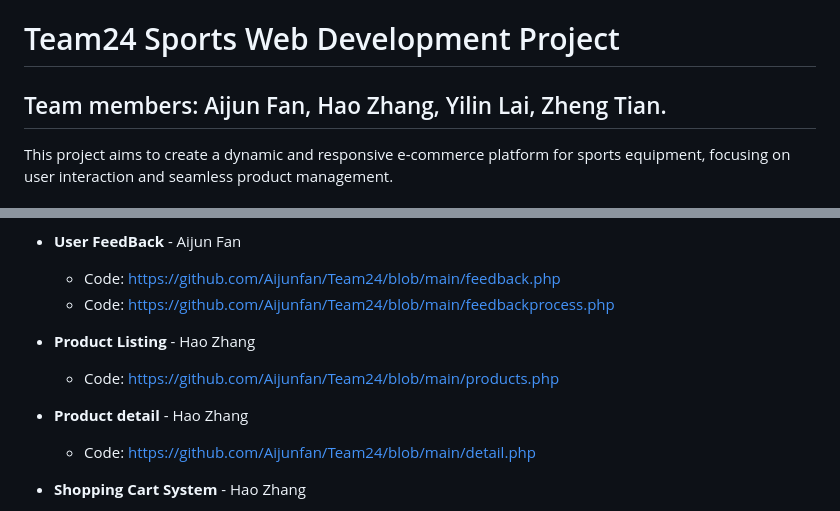
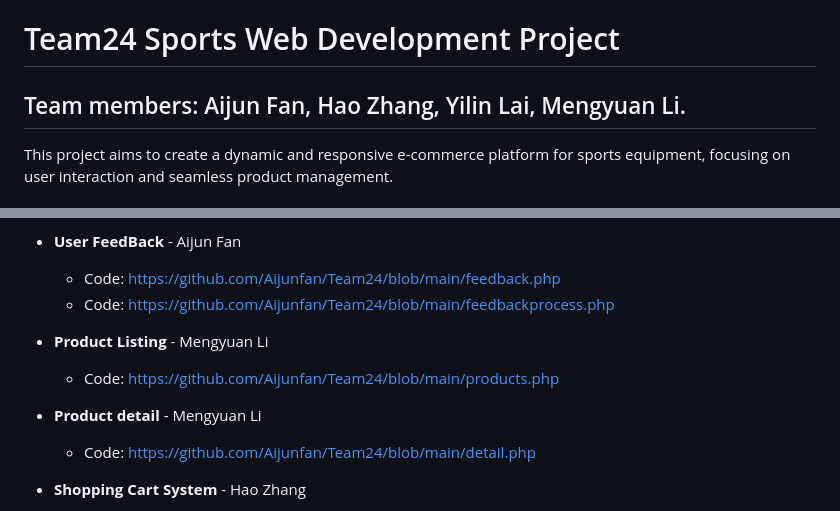
Before and after one commit to Aijunfan/Team24, a Markdown page: README.md, 2 parts joined by grey strips. Rendered like a GitHub page.

```diff
--- a/README.md
+++ b/README.md
@@ -1,5 +1,5 @@
 # Team24 Sports Web Development Project
-## Team members: Aijun Fan, Hao Zhang, Yilin Lai, Zheng Tian.
+## Team members: Aijun Fan, Hao Zhang, Yilin Lai, Mengyuan Li.
 This project aims to create a dynamic and responsive e-commerce platform for sports equipment, focusing on user interaction and seamless product management.
 
 ## Explanation.
@@ -32,9 +32,9 @@ Our project has developed a range of features to enhance user experience and pro
 - **User FeedBack** - Aijun Fan
     - Code: [https://github.com/Aijunfan/Team24/blob/main/feedback.php]()
     - Code: [https://github.com/Aijunfan/Team24/blob/main/feedbackprocess.php]()
-- **Product Listing** - Hao Zhang
+- **Product Listing** - Mengyuan Li
   - Code: [https://github.com/Aijunfan/Team24/blob/main/products.php]()
-- **Product detail** - Hao Zhang
+- **Product detail** - Mengyuan Li
   - Code: [https://github.com/Aijunfan/Team24/blob/main/detail.php]()
 - **Shopping Cart System** - Hao Zhang
   - Code: [https://github.com/Aijunfan/Team24/blob/main/cart.php]()
```
